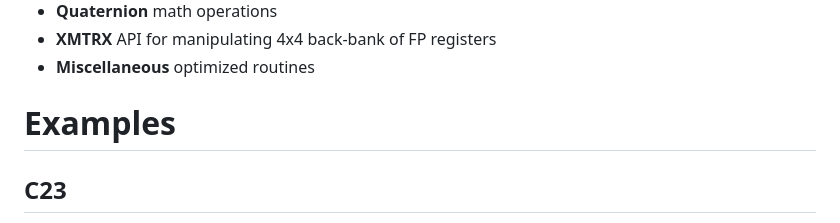
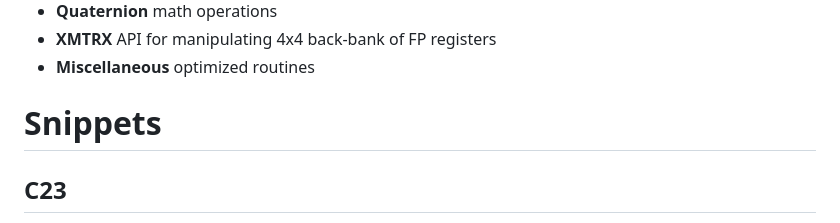
Before and after one commit to gyrovorbis/sh4zam, a Markdown page: README.md, the part around the change. GitHub-like rendering.

Commit message:
Rename Examples section to Snippets

```diff
--- a/README.md
+++ b/README.md
@@ -37,7 +37,7 @@ NOTE: <i>This repo is still undergoing rapid changes as we pull in these routine
 - **XMTRX** API for manipulating 4x4 back-bank of FP registers
 - **Miscellaneous** optimized routines
 
-# Examples
+# Snippets
 
 ## C23
 For C code, include the header files with the `.h` extensions or `sh4zam/shz_sh4zam.h` to include everything.
```
